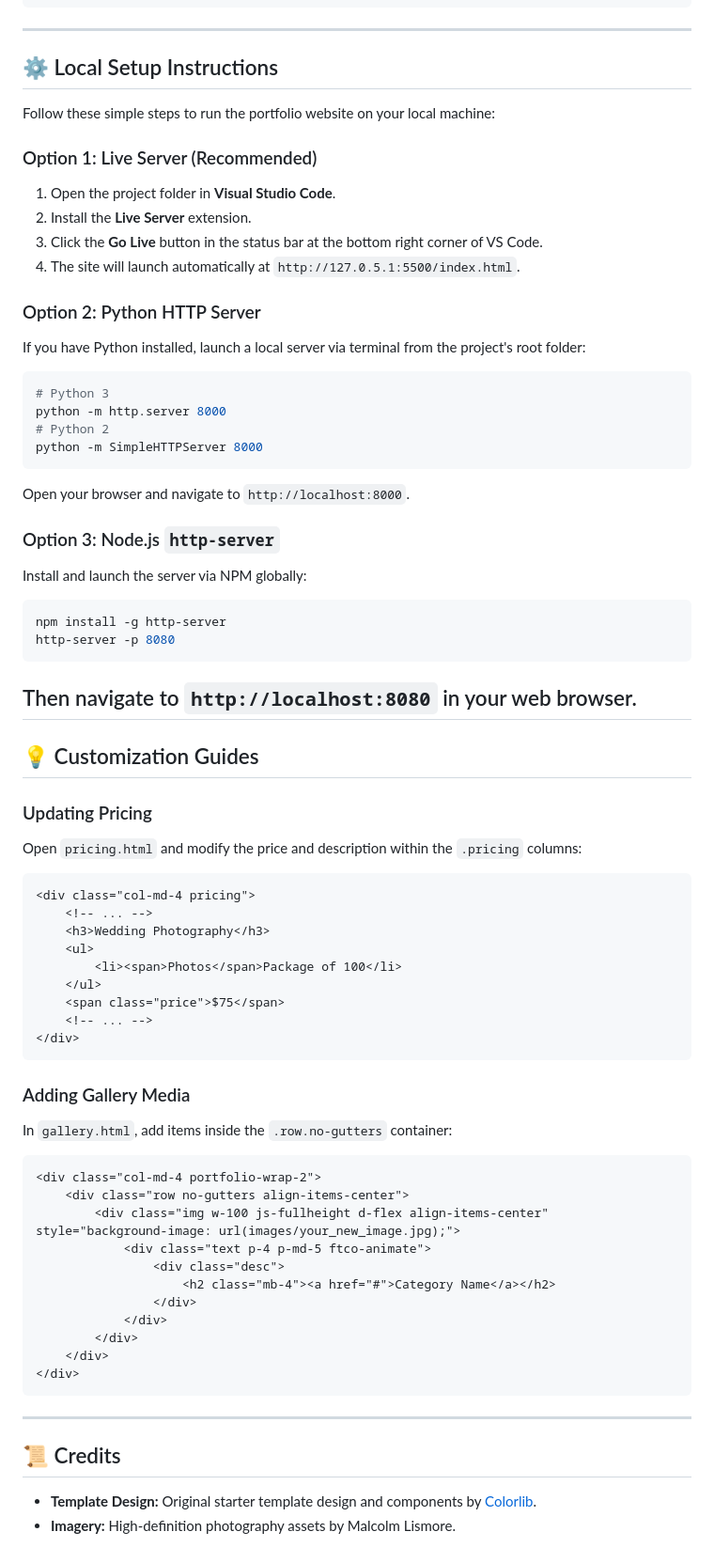
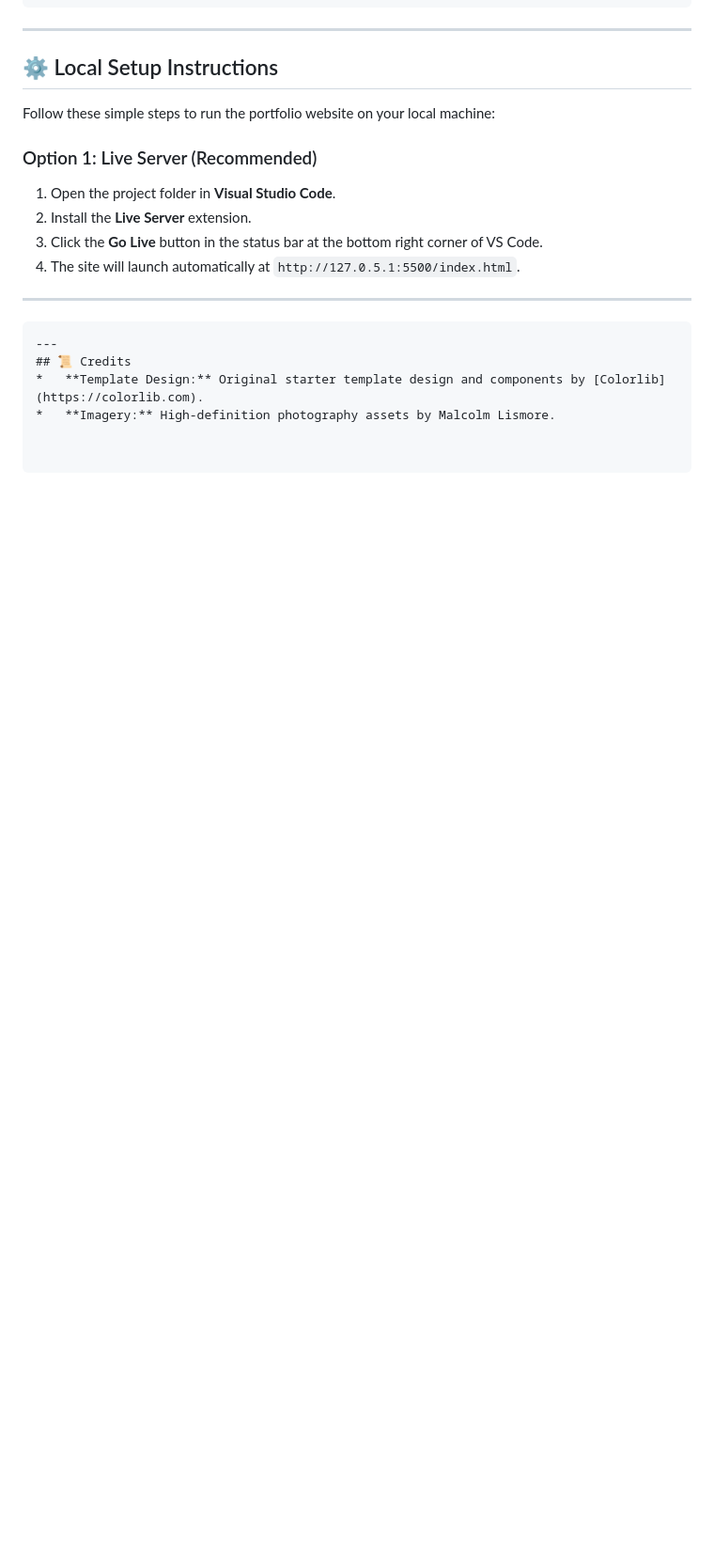
Before and after one commit to MohomedAathif/Malcom-Lismore-Photography, a Markdown page: README.md, the part around the change. Shown at 94% size. GitHub-like rendering; blank space fills up the shorter version.

Commit message:
Remove server options and customization guides from README
Removed options for launching a local server using Python and Node.js, along with customization guides for pricing and gallery media.

````diff
--- a/README.md
+++ b/README.md
@@ -57,51 +57,7 @@ Follow these simple steps to run the portfolio website on your local machine:
 2. Install the **Live Server** extension.
 3. Click the **Go Live** button in the status bar at the bottom right corner of VS Code.
 4. The site will launch automatically at `http://127.0.5.1:5500/index.html`.
-### Option 2: Python HTTP Server
-If you have Python installed, launch a local server via terminal from the project's root folder:
-```bash
-# Python 3
-python -m http.server 8000
-# Python 2
-python -m SimpleHTTPServer 8000
-```
-Open your browser and navigate to `http://localhost:8000`.
-### Option 3: Node.js `http-server`
-Install and launch the server via NPM globally:
-```bash
-npm install -g http-server
-http-server -p 8080
-```
-Then navigate to `http://localhost:8080` in your web browser.
 ---
-## 💡 Customization Guides
-### Updating Pricing
-Open `pricing.html` and modify the price and description within the `.pricing` columns:
-```html
-<div class="col-md-4 pricing">
-    <!-- ... -->
-    <h3>Wedding Photography</h3>
-    <ul>
-        <li><span>Photos</span>Package of 100</li>
-    </ul>
-    <span class="price">$75</span>
-    <!-- ... -->
-</div>
-```
-### Adding Gallery Media
-In `gallery.html`, add items inside the `.row.no-gutters` container:
-```html
-<div class="col-md-4 portfolio-wrap-2">
-    <div class="row no-gutters align-items-center">
-        <div class="img w-100 js-fullheight d-flex align-items-center" style="background-image: url(images/your_new_image.jpg);">
-            <div class="text p-4 p-md-5 ftco-animate">
-                <div class="desc">
-                    <h2 class="mb-4"><a href="#">Category Name</a></h2>
-                </div>
-            </div>
-        </div>
-    </div>
-</div>
 ```
 ---
 ## 📜 Credits
````
